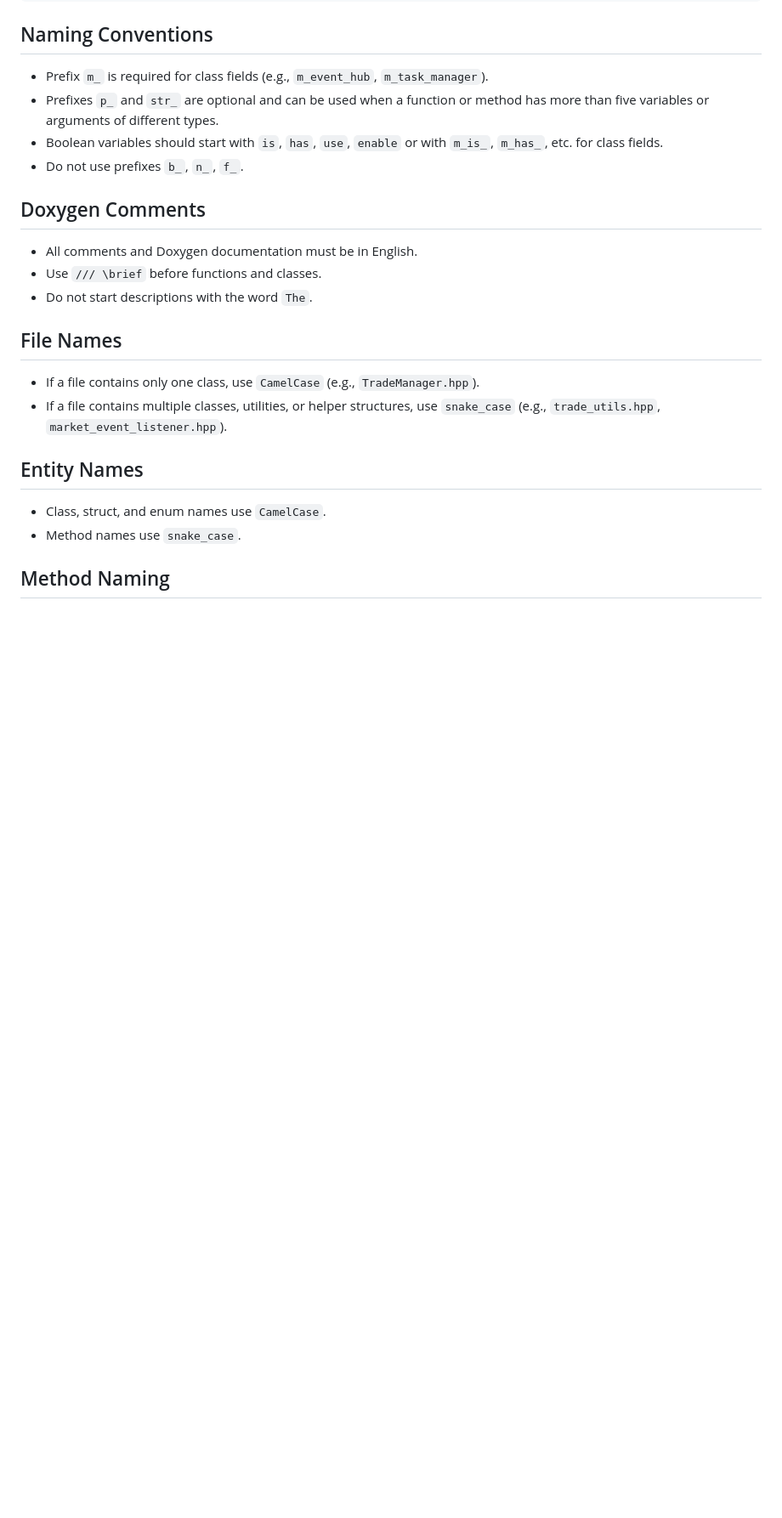
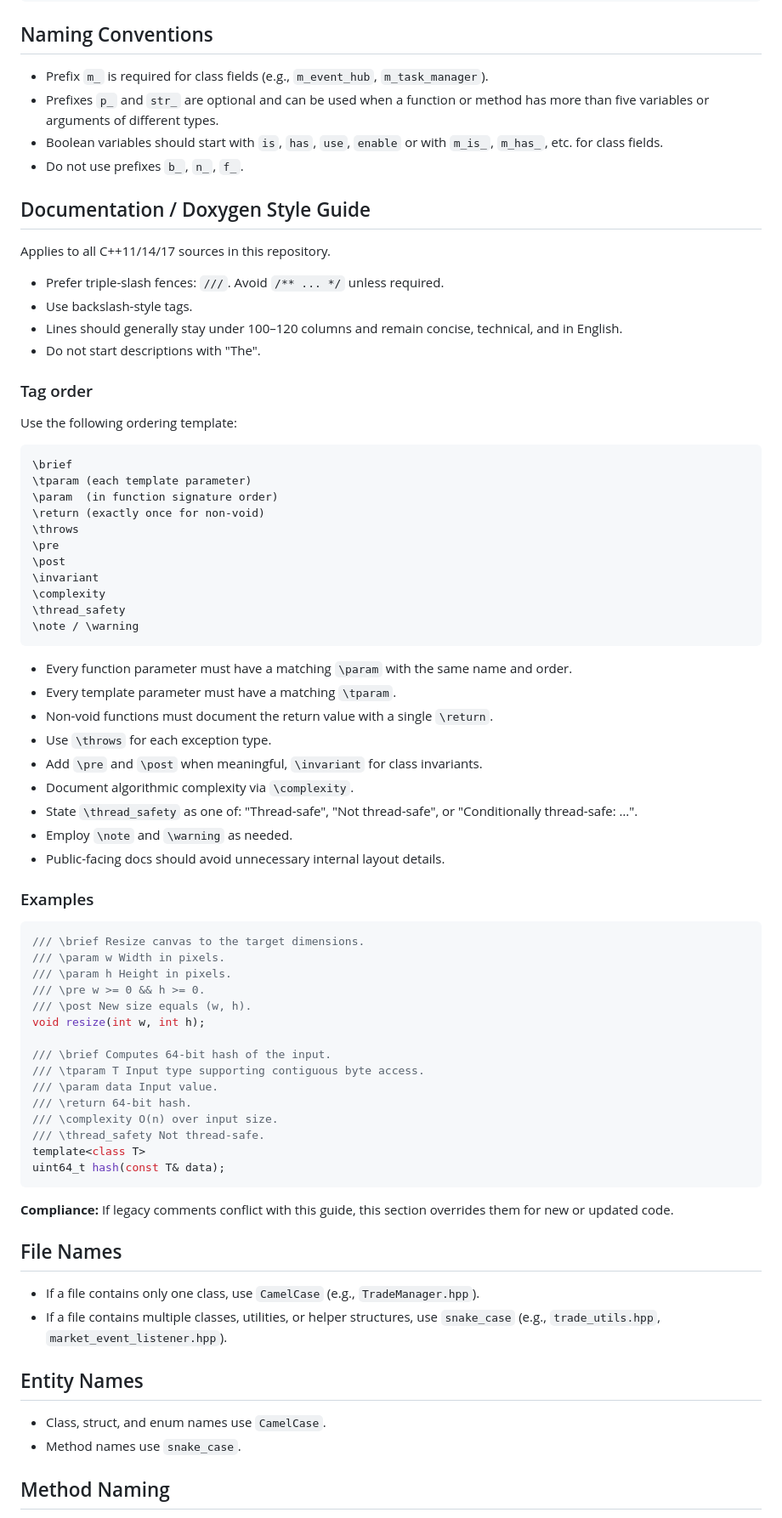
Before and after one commit to NewYaroslav/mdbx-containers, a Markdown page: AGENTS.md, the part around the change. Shown: that part at 85% size. Rendered like a GitHub page; blank space fills up the shorter version.

Commit message:
docs: codify doxygen style

````diff
--- a/AGENTS.md
+++ b/AGENTS.md
@@ -231,11 +231,64 @@ type(scope): short message
 - Boolean variables should start with `is`, `has`, `use`, `enable` or with `m_is_`, `m_has_`, etc. for class fields.
 - Do not use prefixes `b_`, `n_`, `f_`.
 
-## Doxygen Comments
+## Documentation / Doxygen Style Guide
 
-- All comments and Doxygen documentation must be in English.
-- Use `/// \brief` before functions and classes.
-- Do not start descriptions with the word `The`.
+Applies to all C++11/14/17 sources in this repository.
+
+- Prefer triple-slash fences: `///`. Avoid `/** ... */` unless required.
+- Use backslash-style tags.
+- Lines should generally stay under 100–120 columns and remain concise, technical, and in English.
+- Do not start descriptions with "The".
+
+### Tag order
+
+Use the following ordering template:
+
+```text
+\brief
+\tparam (each template parameter)
+\param  (in function signature order)
+\return (exactly once for non-void)
+\throws
+\pre
+\post
+\invariant
+\complexity
+\thread_safety
+\note / \warning
+```
+
+- Every function parameter must have a matching `\param` with the same name and order.
+- Every template parameter must have a matching `\tparam`.
+- Non-void functions must document the return value with a single `\return`.
+- Use `\throws` for each exception type.
+- Add `\pre` and `\post` when meaningful, `\invariant` for class invariants.
+- Document algorithmic complexity via `\complexity`.
+- State `\thread_safety` as one of: "Thread-safe", "Not thread-safe", or "Conditionally thread-safe: …".
+- Employ `\note` and `\warning` as needed.
+- Public-facing docs should avoid unnecessary internal layout details.
+
+### Examples
+
+```cpp
+/// \brief Resize canvas to the target dimensions.
+/// \param w Width in pixels.
+/// \param h Height in pixels.
+/// \pre w >= 0 && h >= 0.
+/// \post New size equals (w, h).
+void resize(int w, int h);
+
+/// \brief Computes 64-bit hash of the input.
+/// \tparam T Input type supporting contiguous byte access.
+/// \param data Input value.
+/// \return 64-bit hash.
+/// \complexity O(n) over input size.
+/// \thread_safety Not thread-safe.
+template<class T>
+uint64_t hash(const T& data);
+```
+
+**Compliance:** If legacy comments conflict with this guide, this section overrides them for new or updated code.
 
 ## File Names
 
````
